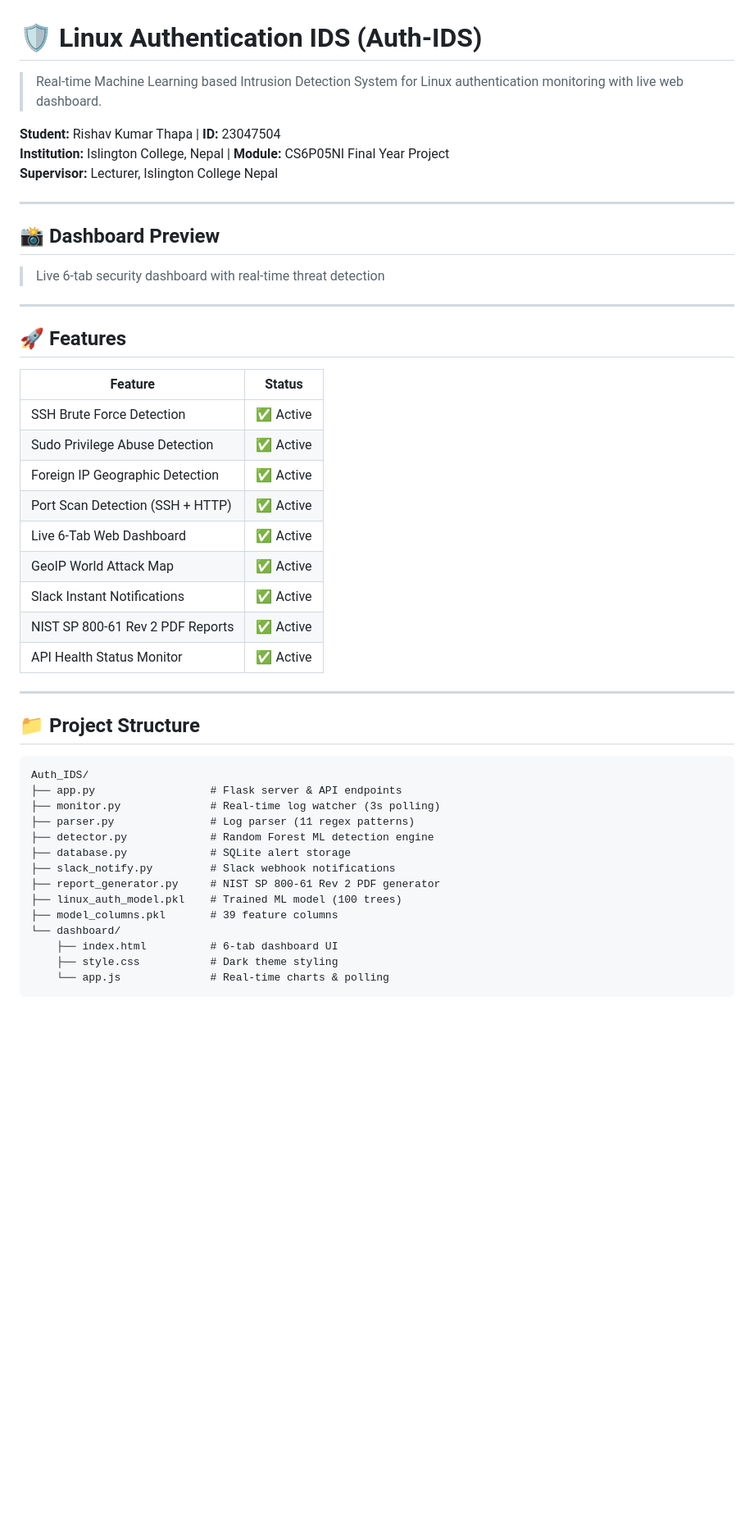
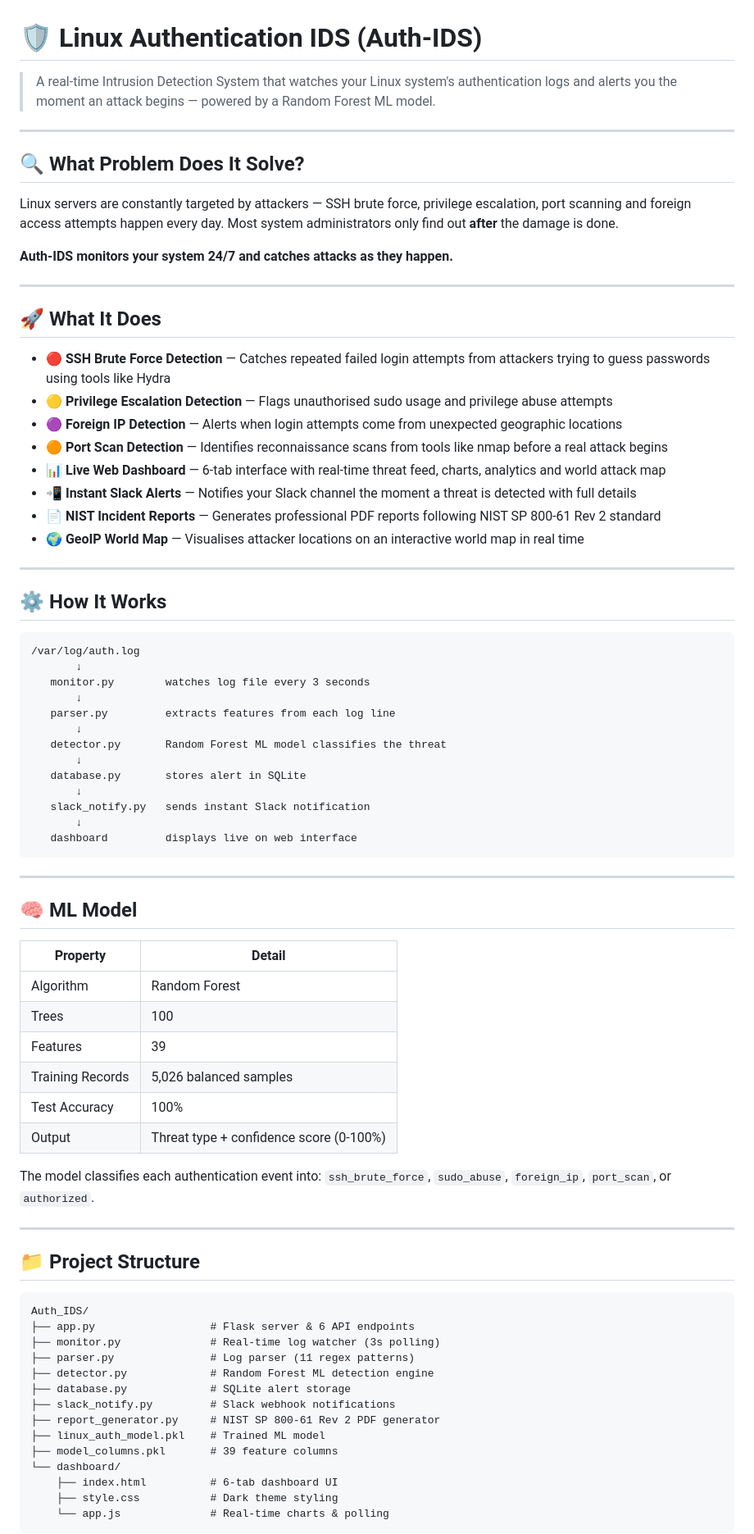
Before and after one commit to RishavTh/Intrusion-detection-system-with-ML, a Markdown page: README.md, the part around one of its changes. Shown at 82% size. Rendered like a GitHub page; blank space fills up the shorter version.

Commit message:
Complete README rewrite — professional user-friendly format

````diff
--- a/README.md
+++ b/README.md
@@ -1,48 +1,75 @@
 # 🛡️ Linux Authentication IDS (Auth-IDS)
 
-> Real-time Machine Learning based Intrusion Detection System for Linux authentication monitoring with live web dashboard.
-
-**Student:** Rishav Kumar Thapa | **ID:** 23047504
-**Institution:** Islington College, Nepal | **Module:** CS6P05NI Final Year Project
-**Supervisor:** Lecturer, Islington College Nepal
+> A real-time Intrusion Detection System that watches your Linux system's authentication logs and alerts you the moment an attack begins — powered by a Random Forest ML model.
 
 ---
 
-## 📸 Dashboard Preview
+## 🔍 What Problem Does It Solve?
 
-> Live 6-tab security dashboard with real-time threat detection
+Linux servers are constantly targeted by attackers — SSH brute force, privilege escalation, port scanning and foreign access attempts happen every day. Most system administrators only find out **after** the damage is done.
 
-
+**Auth-IDS monitors your system 24/7 and catches attacks as they happen.**
 
 ---
 
-## 🚀 Features
+## 🚀 What It Does
 
-| Feature | Status |
+- 🔴 **SSH Brute Force Detection** — Catches repeated failed login attempts from attackers trying to guess passwords using tools like Hydra
+- 🟡 **Privilege Escalation Detection** — Flags unauthorised sudo usage and privilege abuse attempts
+- 🟣 **Foreign IP Detection** — Alerts when login attempts come from unexpected geographic locations
+- 🟠 **Port Scan Detection** — Identifies reconnaissance scans from tools like nmap before a real attack begins
+- 📊 **Live Web Dashboard** — 6-tab interface with real-time threat feed, charts, analytics and world attack map
+- 📲 **Instant Slack Alerts** — Notifies your Slack channel the moment a threat is detected with full details
+- 📄 **NIST Incident Reports** — Generates professional PDF reports following NIST SP 800-61 Rev 2 standard
+- 🌍 **GeoIP World Map** — Visualises attacker locations on an interactive world map in real time
+
+---
+
+## ⚙️ How It Works
+```
+/var/log/auth.log
+       ↓
+   monitor.py        watches log file every 3 seconds
+       ↓
+   parser.py         extracts features from each log line
+       ↓
+   detector.py       Random Forest ML model classifies the threat
+       ↓
+   database.py       stores alert in SQLite
+       ↓
+   slack_notify.py   sends instant Slack notification
+       ↓
+   dashboard         displays live on web interface
+```
+
+---
+
+## 🧠 ML Model
+
+| Property | Detail |
 |---|---|
-| SSH Brute Force Detection | ✅ Active |
-| Sudo Privilege Abuse Detection | ✅ Active |
-| Foreign IP Geographic Detection | ✅ Active |
-| Port Scan Detection (SSH + HTTP) | ✅ Active |
-| Live 6-Tab Web Dashboard | ✅ Active |
-| GeoIP World Attack Map | ✅ Active |
-| Slack Instant Notifications | ✅ Active |
-| NIST SP 800-61 Rev 2 PDF Reports | ✅ Active |
-| API Health Status Monitor | ✅ Active |
+| Algorithm | Random Forest |
+| Trees | 100 |
+| Features | 39 |
+| Training Records | 5,026 balanced samples |
+| Test Accuracy | 100% |
+| Output | Threat type + confidence score (0-100%) |
+
+The model classifies each authentication event into: `ssh_brute_force`, `sudo_abuse`, `foreign_ip`, `port_scan`, or `authorized`.
 
 ---
 
 ## 📁 Project Structure
 ```
 Auth_IDS/
-├── app.py                  # Flask server & API endpoints
+├── app.py                  # Flask server & 6 API endpoints
 ├── monitor.py              # Real-time log watcher (3s polling)
 ├── parser.py               # Log parser (11 regex patterns)
 ├── detector.py             # Random Forest ML detection engine
 ├── database.py             # SQLite alert storage
 ├── slack_notify.py         # Slack webhook notifications
 ├── report_generator.py     # NIST SP 800-61 Rev 2 PDF generator
-├── linux_auth_model.pkl    # Trained ML model (100 trees)
+├── linux_auth_model.pkl    # Trained ML model
 ├── model_columns.pkl       # 39 feature columns
 └── dashboard/
     ├── index.html          # 6-tab dashboard UI
````
Also changed, not shown: other parts of README.md (+27 -41 lines).
